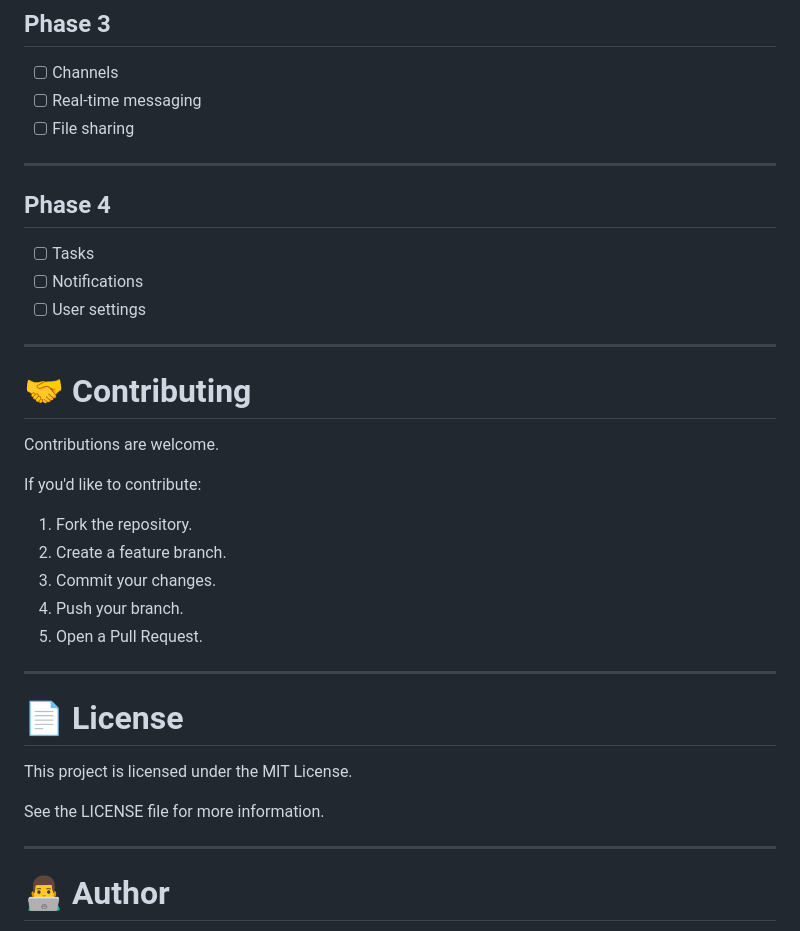
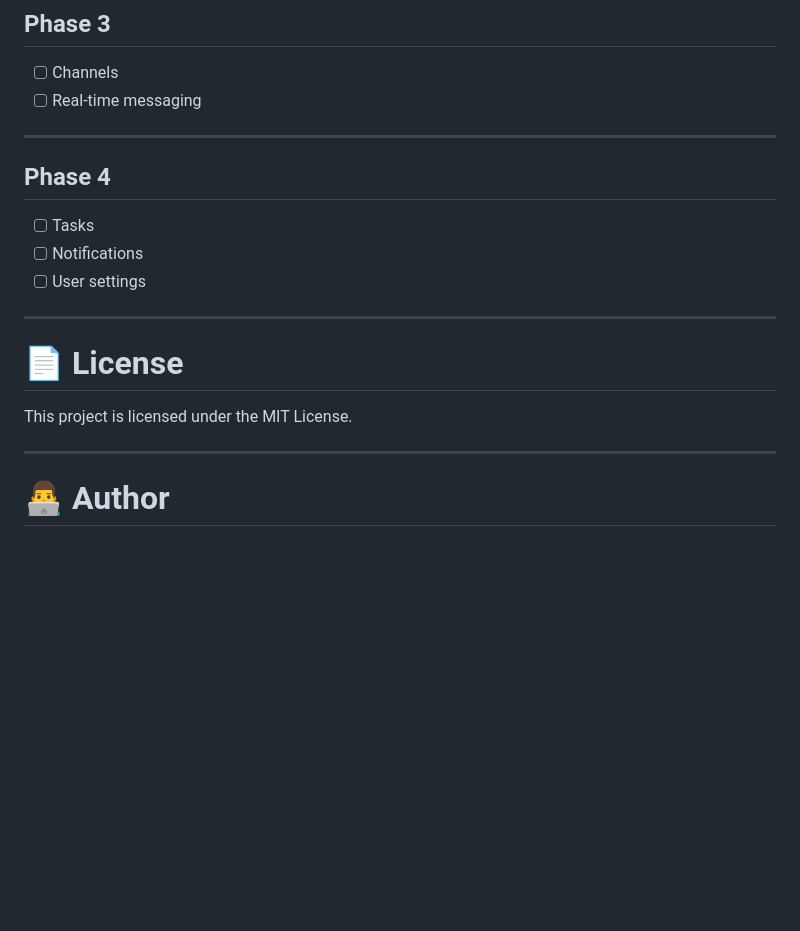
Before and after one commit to POA200/Clario, a Markdown page: README.md, the part around one of its changes. Drawn GitHub-style; blank space fills up the shorter version.

Commit message:
feat : Readme update

```diff
--- a/README.md
+++ b/README.md
@@ -226,7 +226,6 @@ Clario follows a simple philosophy:
 
 - [ ] Channels
 - [ ] Real-time messaging
-- [ ] File sharing
 
 ---
 
@@ -238,25 +237,9 @@ Clario follows a simple philosophy:
 
 ---
 
-# 🤝 Contributing
-
-Contributions are welcome.
-
-If you'd like to contribute:
-
-1. Fork the repository.
-2. Create a feature branch.
-3. Commit your changes.
-4. Push your branch.
-5. Open a Pull Request.
-
----
-
 # 📄 License
 
 This project is licensed under the MIT License.
-
-See the LICENSE file for more information.
 
 ---
 
```
Also changed, not shown: other parts of README.md (+1 -1 lines).
